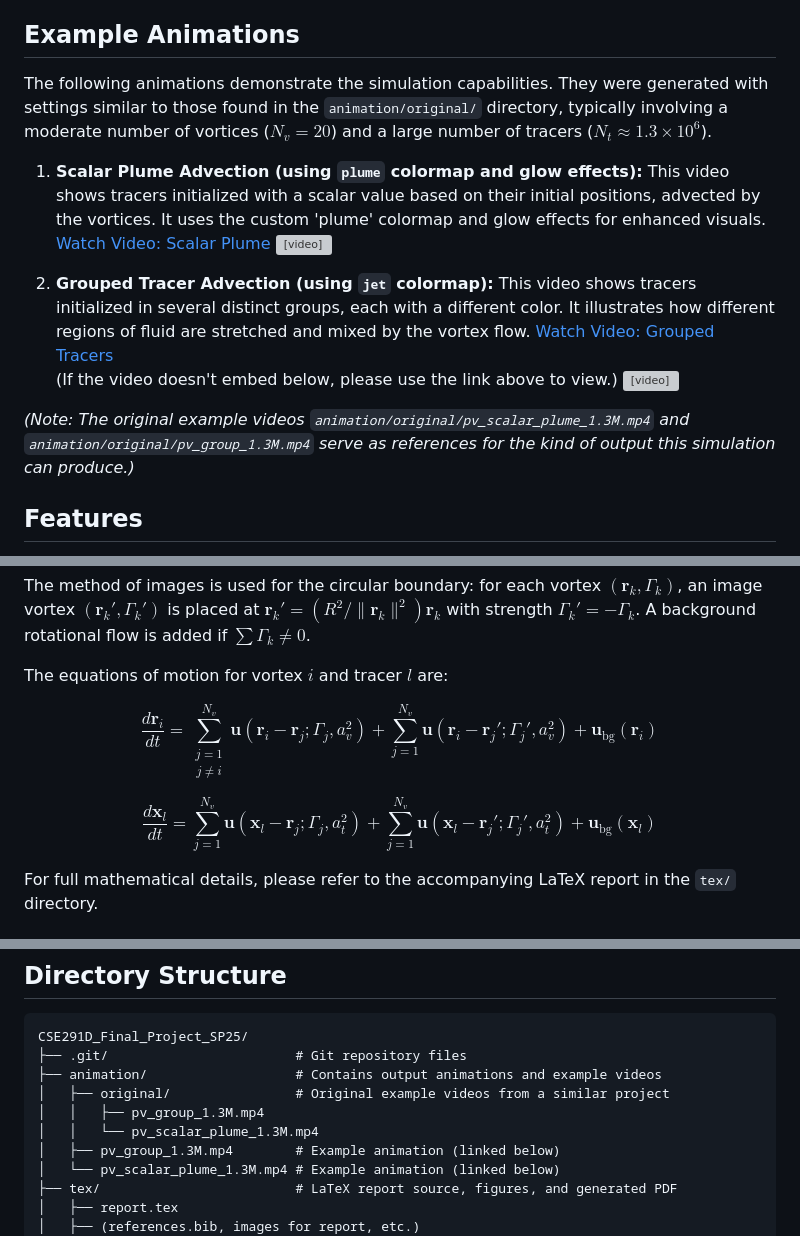
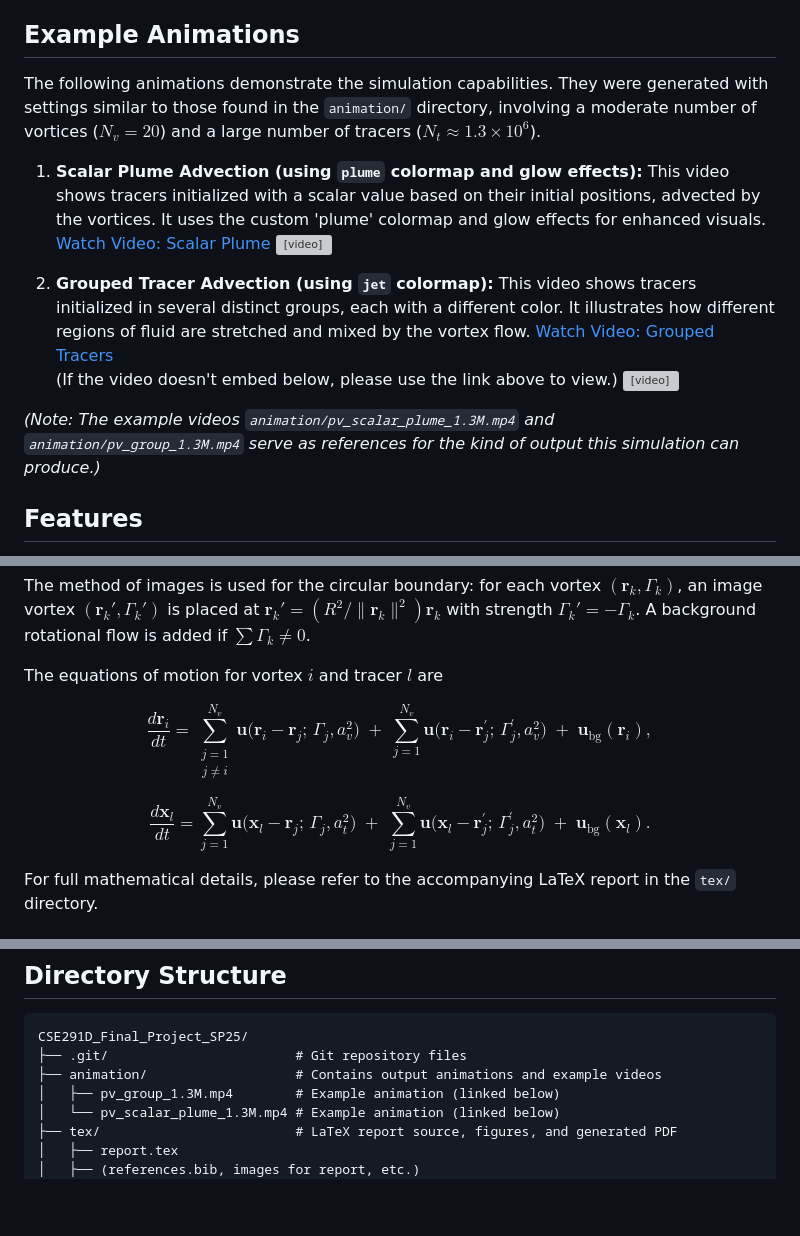
Before and after one commit to ChestnutKurisu/CSE291D_Final_Project_SP25, a Markdown page: README.md, 3 parts joined by grey strips. Drawn GitHub-style; blank space fills up the shorter version; grey boxes are pictures that could not be loaded.

```diff
--- a/README.md
+++ b/README.md
@@ -34,7 +34,7 @@ This project fulfills the requirements for a continuum mechanical simulation, sp
 
 ## Example Animations
 
-The following animations demonstrate the simulation capabilities. They were generated with settings similar to those found in the `animation/original/` directory, typically involving a moderate number of vortices ($N_v=20$) and a large number of tracers ($N_t \approx 1.3 \times 10^6$).
+The following animations demonstrate the simulation capabilities. They were generated with settings similar to those found in the `animation/` directory, involving a moderate number of vortices ($N_v=20$) and a large number of tracers ($N_t \approx 1.3 \times 10^6$).
 
 1.  **Scalar Plume Advection (using `plume` colormap and glow effects):**
     This video shows tracers initialized with a scalar value based on their initial positions, advected by the vortices. It uses the custom 'plume' colormap and glow effects for enhanced visuals.
@@ -47,7 +47,7 @@ The following animations demonstrate the simulation capabilities. They were gene
     <br>(If the video doesn't embed below, please use the link above to view.)
     <video src="https://github.com/user-attachments/assets/1cbf5575-aa51-412e-8bba-9535f1c960b8"></video>
 
-*(Note: The original example videos `animation/original/pv_scalar_plume_1.3M.mp4` and `animation/original/pv_group_1.3M.mp4` serve as references for the kind of output this simulation can produce.)*
+*(Note: The example videos `animation/pv_scalar_plume_1.3M.mp4` and `animation/pv_group_1.3M.mp4` serve as references for the kind of output this simulation can produce.)*
 
 ## Features
 
@@ -83,14 +83,28 @@ $$
 
 The method of images is used for the circular boundary: for each vortex $(\mathbf{r}_k, \Gamma_k)$, an image vortex $(\mathbf{r}_k', \Gamma_k')$ is placed at $\mathbf{r}_k' = (R^2/\|\mathbf{r}_k\|^2) \mathbf{r}_k$ with strength $\Gamma_k' = -\Gamma_k$. A background rotational flow is added if $\sum \Gamma_k \neq 0$.
 
-The equations of motion for vortex $i$ and tracer $l$ are:
+The equations of motion for vortex $i$ and tracer $l$ are
 
 $$
-\frac{d\mathbf{r}_i}{dt} = \sum_{\substack{j=1 \\ j \neq i}}^{N_v} \mathbf{u}(\mathbf{r}_i - \mathbf{r}_j; \Gamma_j, a_v^2) + \sum_{j=1}^{N_v} \mathbf{u}(\mathbf{r}_i - \mathbf{r}_j'; \Gamma_j', a_v^2) + \mathbf{u}_{\text{bg}}(\mathbf{r}_i)
+\frac{d\mathbf{r}_i}{dt} =
+\sum_{\substack{j = 1 \\ j \neq i}}^{N_v}
+\mathbf{u}\bigl(\mathbf{r}_i - \mathbf{r}_j;\,\Gamma_j,a_v^{2}\bigr)
+\;+\;
+\sum_{j = 1}^{N_v}
+\mathbf{u}\bigl(\mathbf{r}_i - \mathbf{r}_j^{\prime};\,\Gamma_j^{\prime},a_v^{2}\bigr)
+\;+\;
+\mathbf{u}_{\text{bg}}(\mathbf{r}_i),
 $$
 
 $$
-\frac{d\mathbf{x}_l}{dt} = \sum_{j=1}^{N_v} \mathbf{u}(\mathbf{x}_l - \mathbf{r}_j; \Gamma_j, a_t^2) + \sum_{j=1}^{N_v} \mathbf{u}(\mathbf{x}_l - \mathbf{r}_j'; \Gamma_j', a_t^2) + \mathbf{u}_{\text{bg}}(\mathbf{x}_l)
+\frac{d\mathbf{x}_l}{dt} =
+\sum_{j = 1}^{N_v}
+\mathbf{u}\bigl(\mathbf{x}_l - \mathbf{r}_j;\,\Gamma_j,a_t^{2}\bigr)
+\;+\;
+\sum_{j = 1}^{N_v}
+\mathbf{u}\bigl(\mathbf{x}_l - \mathbf{r}_j^{\prime};\,\Gamma_j^{\prime},a_t^{2}\bigr)
+\;+\;
+\mathbf{u}_{\text{bg}}(\mathbf{x}_l).
 $$
 
 For full mathematical details, please refer to the accompanying LaTeX report in the `tex/` directory.
@@ -126,9 +140,6 @@ If you don't have a compatible NVIDIA GPU or don't want to use GPU acceleration,
 CSE291D_Final_Project_SP25/
 ├── .git/                        # Git repository files
 ├── animation/                   # Contains output animations and example videos
-│   ├── original/                # Original example videos from a similar project
-│   │   ├── pv_group_1.3M.mp4
-│   │   └── pv_scalar_plume_1.3M.mp4
 │   ├── pv_group_1.3M.mp4        # Example animation (linked below)
 │   └── pv_scalar_plume_1.3M.mp4 # Example animation (linked below)
 ├── tex/                         # LaTeX report source, figures, and generated PDF
```
